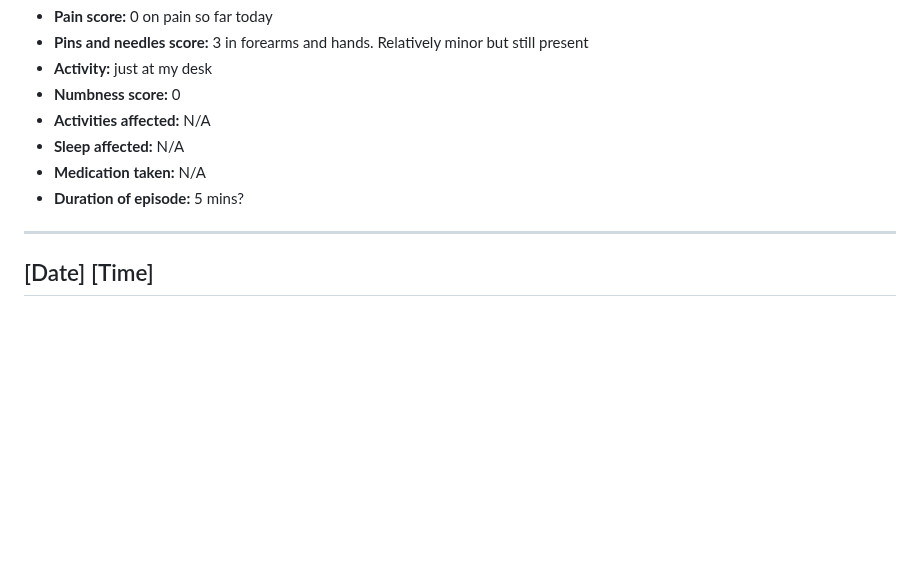
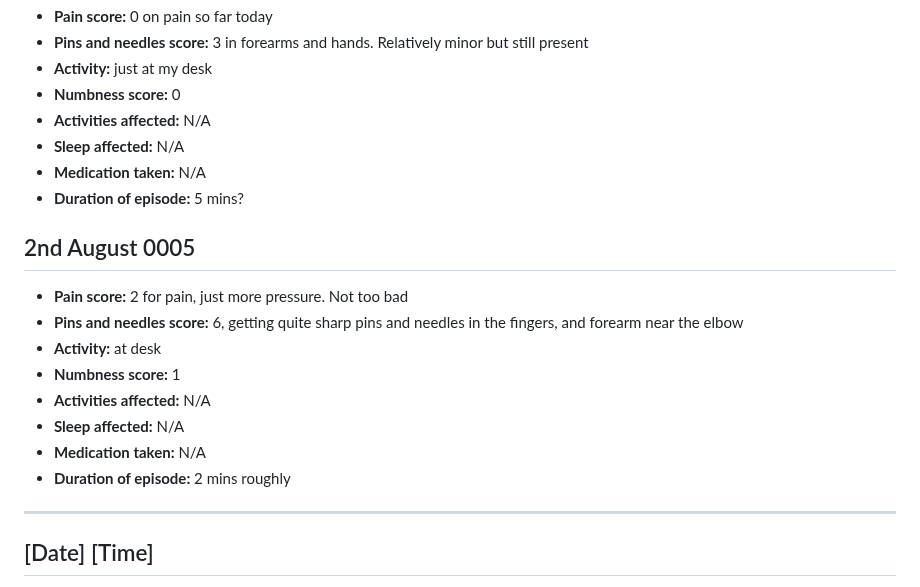
Before and after one commit to MaximusXVIII/nerve-diary, a Markdown page: README.md, the part around the change. GitHub-like rendering; blank space fills up the shorter version.

```diff
--- a/README.md
+++ b/README.md
@@ -728,6 +728,17 @@ Update from the day: pain involving pins and needles, plus shoulder pain. Pins a
 - **Sleep affected:** N/A
 - **Medication taken:** N/A
 - **Duration of episode:** 5 mins?
+
+
+## 2nd August 0005
+- **Pain score:** 2 for pain, just more pressure. Not too bad
+- **Pins and needles score:** 6, getting quite sharp pins and needles in the fingers, and forearm near the elbow
+- **Activity:** at desk
+- **Numbness score:** 1
+- **Activities affected:** N/A
+- **Sleep affected:** N/A
+- **Medication taken:** N/A
+- **Duration of episode:** 2 mins roughly
 ---
 
 ## [Date] [Time]
```
